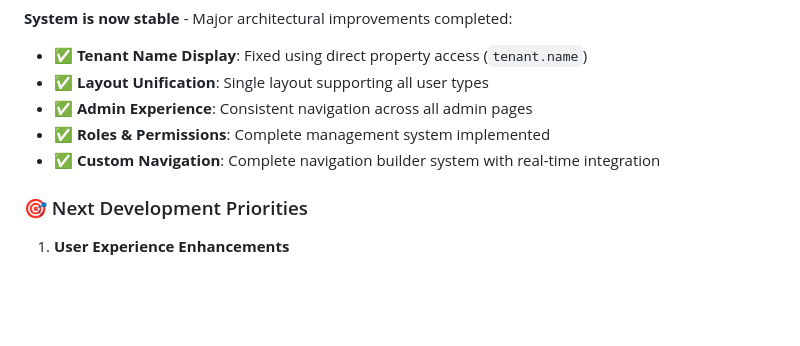
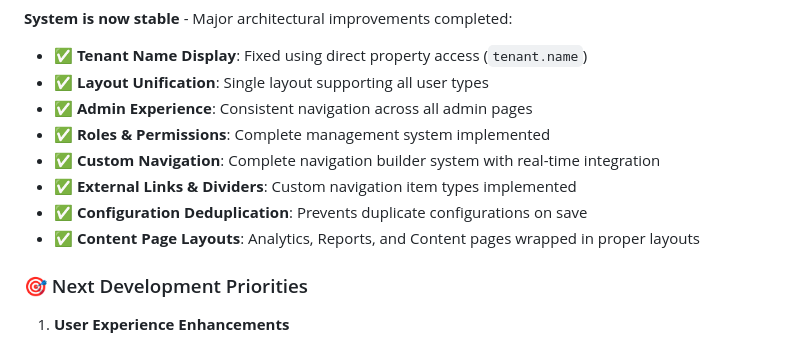
Before and after one commit to samrobinsonns/racker, a Markdown page: PROJECT_RULES.md, the part around one of its changes. GitHub-like rendering; blank space fills up the shorter version.

Commit message:
added project rule

```diff
--- a/PROJECT_RULES.md
+++ b/PROJECT_RULES.md
@@ -372,6 +436,9 @@ Route::post('/navigation/current', 'getCurrent');      // Get current navigation
 - ✅ **Admin Experience**: Consistent navigation across all admin pages
 - ✅ **Roles & Permissions**: Complete management system implemented
 - ✅ **Custom Navigation**: Complete navigation builder system with real-time integration
+- ✅ **External Links & Dividers**: Custom navigation item types implemented
+- ✅ **Configuration Deduplication**: Prevents duplicate configurations on save
+- ✅ **Content Page Layouts**: Analytics, Reports, and Content pages wrapped in proper layouts
 
 ### 🎯 Next Development Priorities
 1. **User Experience Enhancements**
```
Also changed, not shown: other parts of PROJECT_RULES.md (+65 -1 lines).
